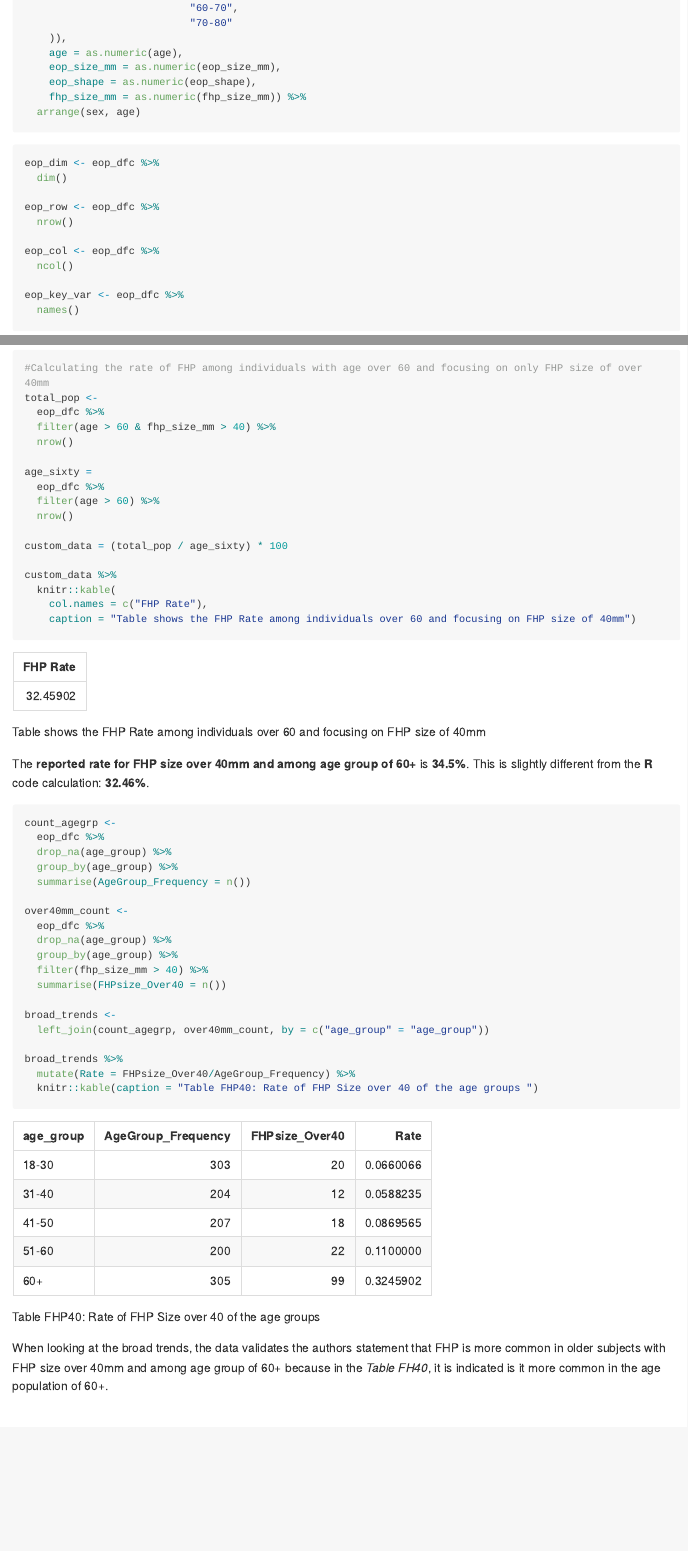
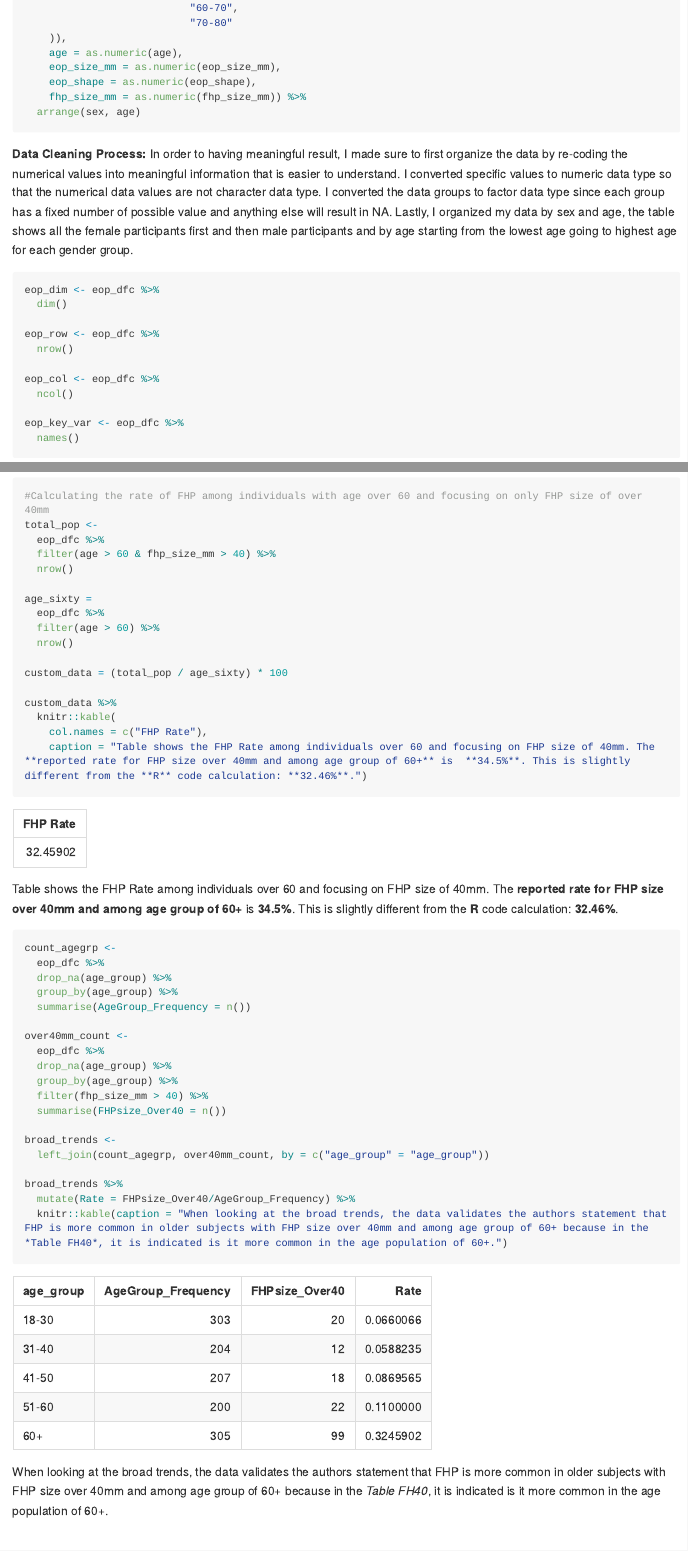
Before and after one commit to TanvirK41/p8105_mtp_tk2886, an R Markdown document (p8105_mtp_tk2886.Rmd): the page in a window 1100 px wide, from 1890 px down, and a second part further down, joined at a grey line. Rendered offline with R 4.5, knitr and Pandoc, with nearby package versions; long lines of code are wrapped; column names are cleaned by a stand-in for the janitor package.

Commit message:
Added analysis of how I cleaned the data in problem 1

````diff
--- a/p8105_mtp_tk2886.Rmd
+++ b/p8105_mtp_tk2886.Rmd
@@ -134,7 +134,7 @@ eop_dfc <-
   arrange(sex, age)
 ```
 
-
+**Data Cleaning Process:** In order to having meaningful result, I made sure to first organize the data by re-coding the numerical values into meaningful information that is easier to understand. I converted specific values to numeric data type so that the numerical data values are not character data type. I converted the data groups to factor data type since each group has a fixed number of possible value and anything else will result in NA. Lastly, I organized my data by sex and age, the table shows all the female participants first and then male participants and by age starting from the lowest age going to highest age for each gender group.
 
 
 ```{r analyzing the midterm project dataset (eop_dfc)}
@@ -514,9 +514,9 @@ custom_data = (total_pop / age_sixty) * 100
 custom_data %>%
   knitr::kable(
     col.names = c("FHP Rate"),
-    caption = "Table shows the FHP Rate among individuals over 60 and focusing on FHP size of 40mm")
+    caption = "Table shows the FHP Rate among individuals over 60 and focusing on FHP size of 40mm. The **reported rate for FHP size over 40mm and among age group of 60+** is  **34.5%**. This is slightly different from the **R** code calculation: **32.46%**.")
 ```
-The **reported rate for FHP size over 40mm and among age group of 60+** is  **34.5%**. This is slightly different from the **R** code calculation: **32.46%**.
+
 
 
 
@@ -541,9 +541,8 @@ broad_trends <-
 
 broad_trends %>%
   mutate(Rate = FHPsize_Over40/AgeGroup_Frequency) %>%
-  knitr::kable(caption = "Table FHP40: Rate of FHP Size over 40 of the age groups ")
+  knitr::kable(caption = "When looking at the broad trends, the data validates the authors statement that FHP is more common in older subjects with FHP size over 40mm and among age group of 60+ because in the *Table FH40*, it is indicated is it more common in the age population of 60+.")
 ```
-When looking at the broad trends, the data validates the authors statement that FHP is more common in older subjects with FHP size over 40mm and among age group of 60+ because in the *Table FH40*, it is indicated is it more common in the age population of 60+.
 
 
 
````
